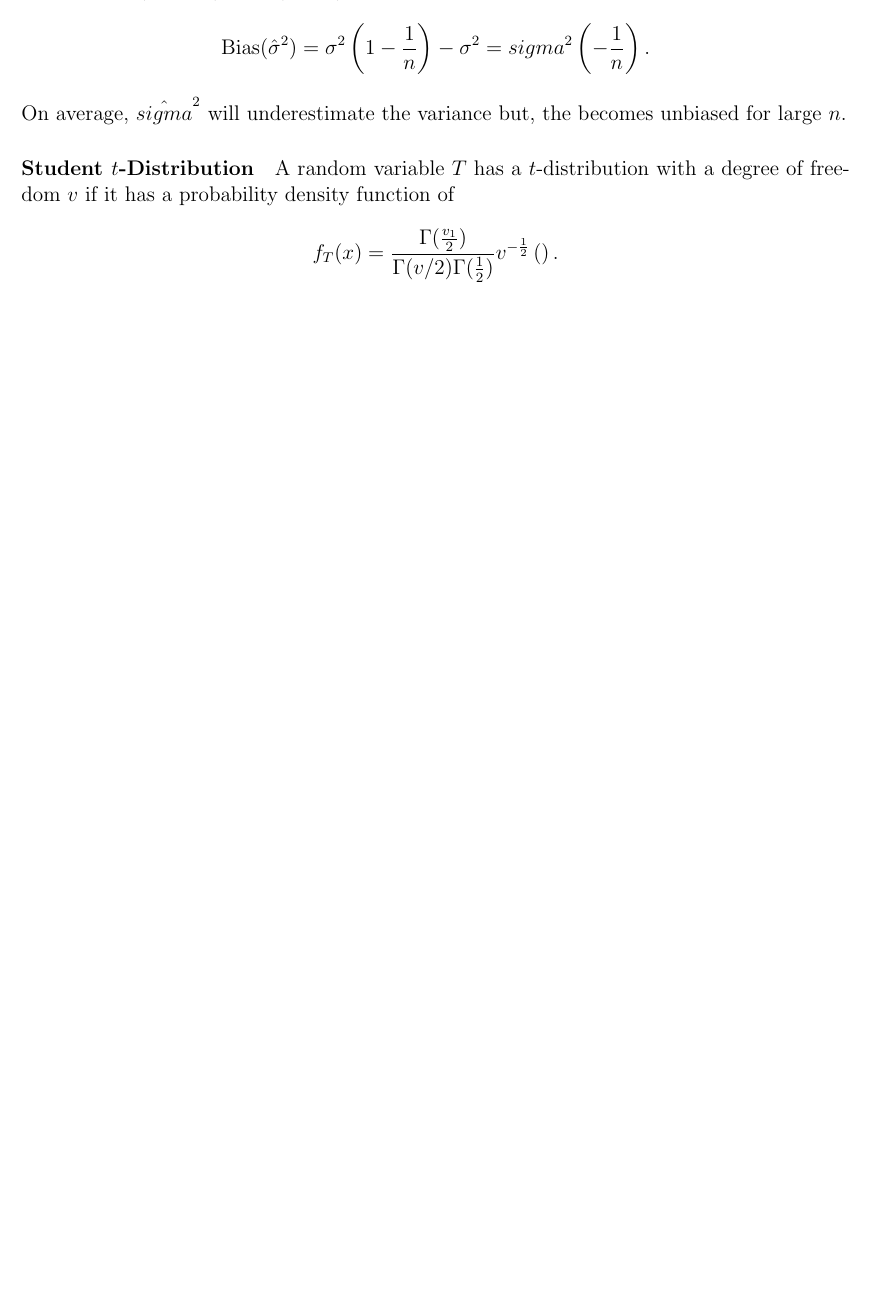
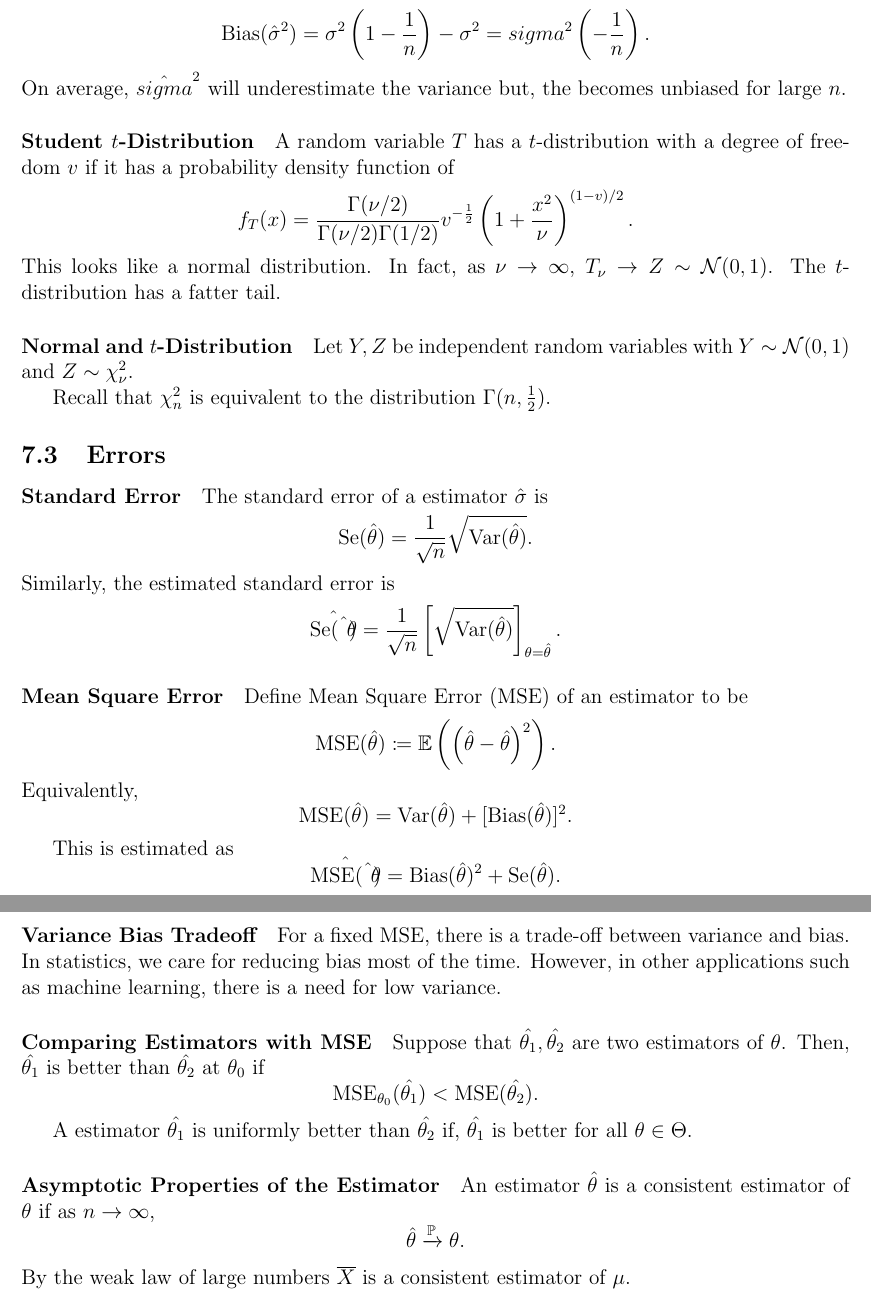
Before and after one commit to imagine-hussain/math2901_notes, a LaTeX document (math2901_main.tex, which reads estimators.tex): part of page 18 of 18 before the commit and two parts of pages 18 and 19 of 19 after it, the two joined at a grey line, cut so that both start at the same text, the shorter picture padded with empty space. Compiled offline with pdfLaTeX.

Commit message:
smth estimators

```diff
--- a/estimators.tex
+++ b/estimators.tex
@@ -64,6 +64,61 @@ the becomes unbiased for large \(n\).
 \paragraph{Student \(t\)-Distribution}
 A random variable \(T\) has a \(t\)-distribution with a degree
 of freedom  \(v\) if it has a probability density function of \[
-  f_T(x) = \frac{\Gamma(\frac{v_1}{2})}{\Gamma(v/2)\Gamma(\frac{1}{2})}
-  v^{-\frac{1}{2}} \left(  \right)
+  f_T(x) = \frac{\Gamma(\nu/2)}{\Gamma(\nu/2)\Gamma(1/2)}
+  v^{-\frac{1}{2}} \left( 1 + \frac{x^2}{\nu} \right)^{(1-v)/2}
 .\]
+This looks like a normal distribution. In fact, as \(\nu \to  \infty\),
+\(T_\nu \to Z \sim \Norm(0, 1)\). The \(t\)-distribution has
+a fatter tail.
+
+\paragraph{Normal and \(t\)-Distribution}
+Let \(Y, Z\) be independent random variables with
+\(Y \sim \Normal(0, 1)\) and \(Z \sim \chi_\nu^2\).
+
+Recall that \(\chi^2_n\) is equivalent to the distribution \(\Gamma(n, \frac{1}{2})\).
+
+\subsection{Errors}
+
+\paragraph{Standard Error}
+The standard error of a estimator \(\hat{\sigma}\) is \[
+  \Se(\hat{\theta}) = \frac{1}{\sqrt{n} } \sqrt{\Var(\hat{\theta})}
+.\]
+Similarly, the estimated standard error is \[
+  \hat{\Se(\hat{\theta})} = \frac{1}{\sqrt{n} }
+  \left[ \sqrt{\Var(\hat{\theta})} \right]_{\theta = \hat{\theta}}
+.\]
+
+\paragraph{Mean Square Error}
+Define Mean Square Error (MSE) of an estimator to be \[
+  \MSE(\hat{\theta}) \coloneqq \mathbb{E}\left( \left( \hat{\theta}  - \hat{\theta}\right)^2 \right)
+.\]
+Equivalently, \[
+  \MSE(\hat{\theta}) = \Var(\hat{\theta}) + [\Bias(\hat{\theta})]^2
+.\]
+
+This is estimated as \[
+  \hat{\MSE(\hat{\theta})} = \Bias(\hat{\theta})^2 + \Se(\hat{\theta})
+.\]
+
+\paragraph{Variance Bias Tradeoff}
+For a fixed \(\MSE\), there is a trade-off between variance and bias.
+In statistics, we care for reducing bias most of the time.
+However, in other applications such as machine learning, there is a
+need for low variance.
+
+\paragraph{Comparing Estimators with MSE}
+Suppose that \(\hat{\theta_1}, \hat{\theta_2}\) are two estimators of \(\theta\).
+Then, \(\hat{\theta_1}\) is better than \(\hat{\theta_2}\) at \(\theta_0\)
+if \[
+  \MSE_{\theta_0}(\hat{\theta_1}) < \MSE(\hat{\theta_2})
+.\]
+
+A estimator \(\hat{\theta_1}\) is uniformly better than \(\hat{\theta_2}\) if,
+\(\hat{\theta_1}\) is better for all  \(\theta \in  \Theta\).
+
+\paragraph{Asymptotic Properties of the Estimator}
+An estimator \(\hat{\theta}\) is a consistent estimator of \(\theta\) if as
+\(n \to  \infty\), \[
+  \hat{\theta} \xrightarrow{\mathbb{P}} \theta
+.\]
+By the weak law of large numbers \(\overline{X}\) is a consistent estimator of \(\mu\).
--- a/math2901_main.tex
+++ b/math2901_main.tex
@@ -35,10 +35,12 @@
 \newcommand{\Hyp}{\mathrm{Hyp}}
 \newcommand{\Bin}{\mathrm{Bin}}
 \newcommand{\Normal}{\mathcal{N}}
-\newcommand{\Cor}{\mathrm{Corr}}
+\newcommand{\Norm}{\mathcal{N}} \newcommand{\Cor}{\mathrm{Corr}}
 \newcommand{\Poisson}{\mathrm{Poisson}}
 \newcommand{\Bernoulli}{\mathrm{Bernoulli}}
 \newcommand{\Bias}{\mathrm{Bias}}
+\newcommand{\MSE}{\mathrm{MSE}}
+\newcommand{\Se}{\mathrm{Se}}
 
 \title{Higher Theory of Statistics \\ Math2901 UNSW}
 \author{Hussain Nawaz \\ hussain.nwz000@gmail.com}
```
Also changed, not shown: distribution_sum_avg_central_limit.tex (+2 -2 lines), math2901_main.pdf, estimators.tex (4 more changed lines).
